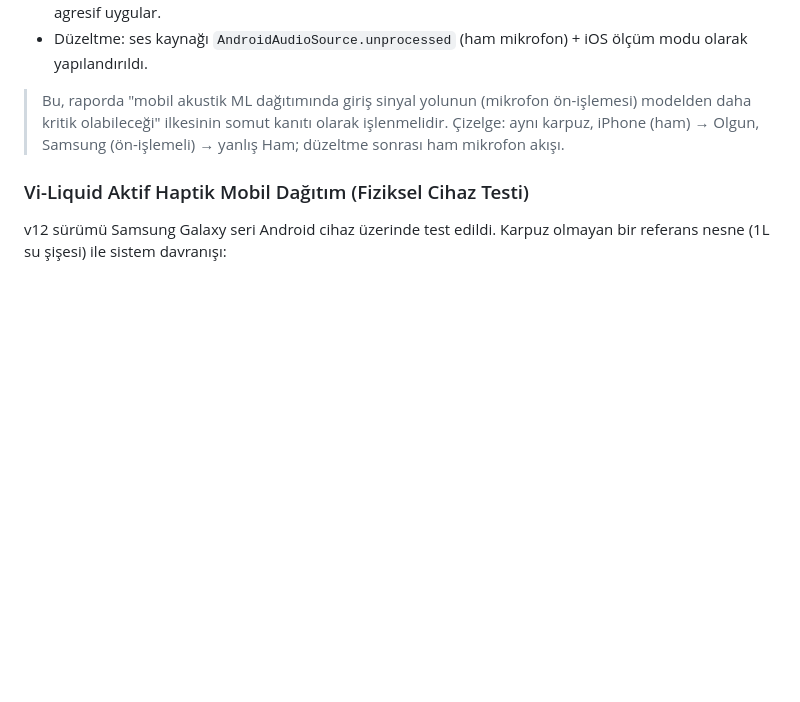
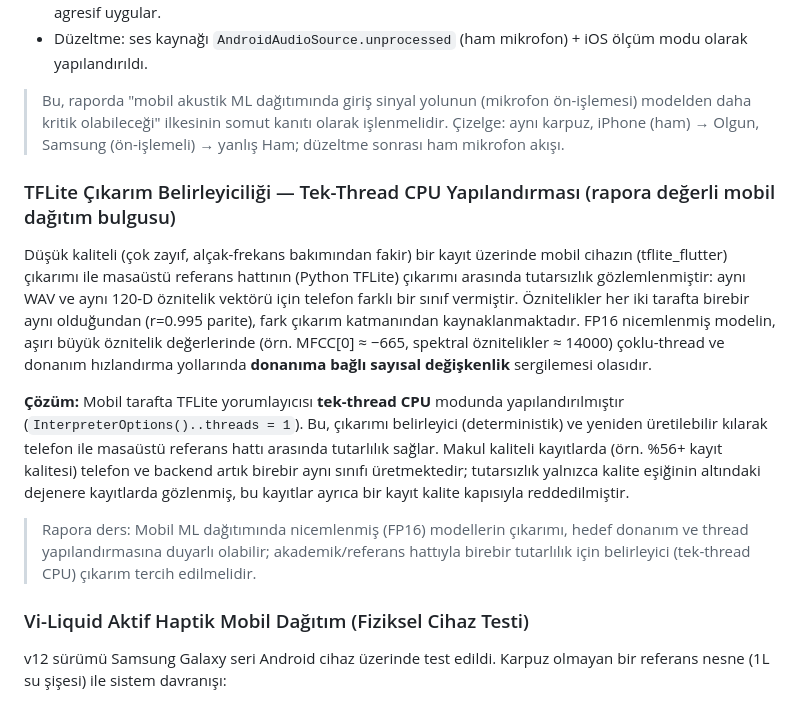
Before and after one commit to MYusufTOSUN/WatermelonAI, a Markdown page: rapor/MASTER_PROMPT.md, the part around the change. GitHub-like rendering; blank space fills up the shorter version.

Commit message:
MASTER_PROMPT: tek-thread CPU cikarim belirleyiciligi bulgusu eklendi
FP16 modelin telefon (tflite_flutter) ile masaustu (Python TFLite) arasinda
asiri oznitelik degerlerinde donanima bagli sayisal degiskenligi; cozum
olarak tek-thread CPU (InterpreterOptions.threads=1) ile deterministik
cikarim. Makul kayitlarda telefon=backend birebir tutarli.

Co-Authored-By: Claude Opus 4.8 <noreply@anthropic.com>

```diff
--- a/rapor/MASTER_PROMPT.md
+++ b/rapor/MASTER_PROMPT.md
@@ -159,6 +159,13 @@ Bir saha testinde kesildiğinde olgun (hafif geçmiş) çıkan karpuza Samsung c
 - Düzeltme: ses kaynağı `AndroidAudioSource.unprocessed` (ham mikrofon) + iOS ölçüm modu olarak yapılandırıldı.
 
 > Bu, raporda "mobil akustik ML dağıtımında giriş sinyal yolunun (mikrofon ön-işlemesi) modelden daha kritik olabileceği" ilkesinin somut kanıtı olarak işlenmelidir. Çizelge: aynı karpuz, iPhone (ham) → Olgun, Samsung (ön-işlemeli) → yanlış Ham; düzeltme sonrası ham mikrofon akışı.
+
+### TFLite Çıkarım Belirleyiciliği — Tek-Thread CPU Yapılandırması (rapora değerli mobil dağıtım bulgusu)
+Düşük kaliteli (çok zayıf, alçak-frekans bakımından fakir) bir kayıt üzerinde mobil cihazın (tflite_flutter) çıkarımı ile masaüstü referans hattının (Python TFLite) çıkarımı arasında tutarsızlık gözlemlenmiştir: aynı WAV ve aynı 120-D öznitelik vektörü için telefon farklı bir sınıf vermiştir. Öznitelikler her iki tarafta birebir aynı olduğundan (r=0.995 parite), fark çıkarım katmanından kaynaklanmaktadır. FP16 nicemlenmiş modelin, aşırı büyük öznitelik değerlerinde (örn. MFCC[0] ≈ −665, spektral öznitelikler ≈ 14000) çoklu-thread ve donanım hızlandırma yollarında **donanıma bağlı sayısal değişkenlik** sergilemesi olasıdır.
+
+**Çözüm:** Mobil tarafta TFLite yorumlayıcısı **tek-thread CPU** modunda yapılandırılmıştır (`InterpreterOptions()..threads = 1`). Bu, çıkarımı belirleyici (deterministik) ve yeniden üretilebilir kılarak telefon ile masaüstü referans hattı arasında tutarlılık sağlar. Makul kaliteli kayıtlarda (örn. %56+ kayıt kalitesi) telefon ve backend artık birebir aynı sınıfı üretmektedir; tutarsızlık yalnızca kalite eşiğinin altındaki dejenere kayıtlarda gözlenmiş, bu kayıtlar ayrıca bir kayıt kalite kapısıyla reddedilmiştir.
+
+> Rapora ders: Mobil ML dağıtımında nicemlenmiş (FP16) modellerin çıkarımı, hedef donanım ve thread yapılandırmasına duyarlı olabilir; akademik/referans hattıyla birebir tutarlılık için belirleyici (tek-thread CPU) çıkarım tercih edilmelidir.
 
 ### Vi-Liquid Aktif Haptik Mobil Dağıtım (Fiziksel Cihaz Testi)
 v12 sürümü Samsung Galaxy seri Android cihaz üzerinde test edildi. Karpuz olmayan bir referans nesne (1L su şişesi) ile sistem davranışı:
```
